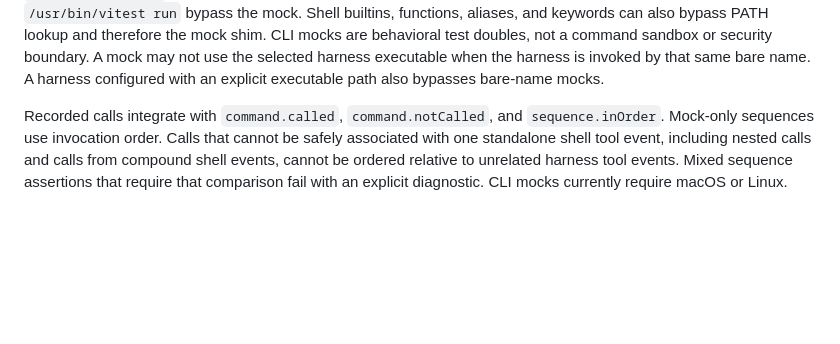
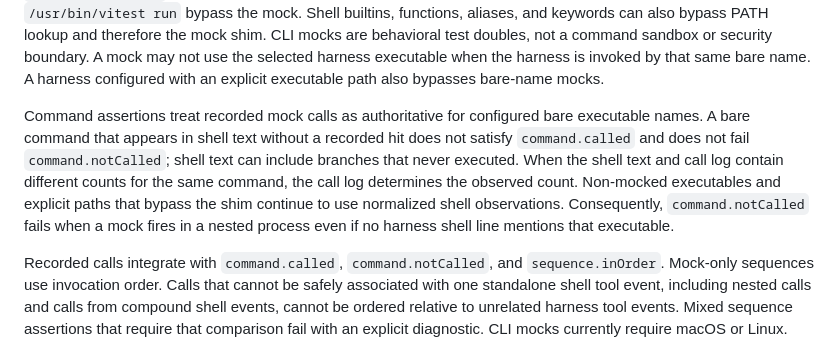
Before and after one commit to dynobox/dynobox, a Markdown page: docs/config-authoring.md, the part around the change. GitHub-like rendering; blank space fills up the shorter version.

Commit message:
docs(cli): clarify CLI mock command observations

```diff
--- a/docs/config-authoring.md
+++ b/docs/config-authoring.md
@@ -159,6 +159,16 @@ therefore the mock shim. CLI mocks are behavioral test doubles, not a command
 sandbox or security boundary. A mock may not use the selected harness executable
 when the harness is invoked by that same bare name. A harness configured with an
 explicit executable path also bypasses bare-name mocks.
+
+Command assertions treat recorded mock calls as authoritative for configured
+bare executable names. A bare command that appears in shell text without a
+recorded hit does not satisfy `command.called` and does not fail
+`command.notCalled`; shell text can include branches that never executed. When
+the shell text and call log contain different counts for the same command, the
+call log determines the observed count. Non-mocked executables and explicit
+paths that bypass the shim continue to use normalized shell observations.
+Consequently, `command.notCalled` fails when a mock fires in a nested process
+even if no harness shell line mentions that executable.
 
 Recorded calls integrate with `command.called`, `command.notCalled`, and
 `sequence.inOrder`. Mock-only sequences use invocation order. Calls that cannot
```
